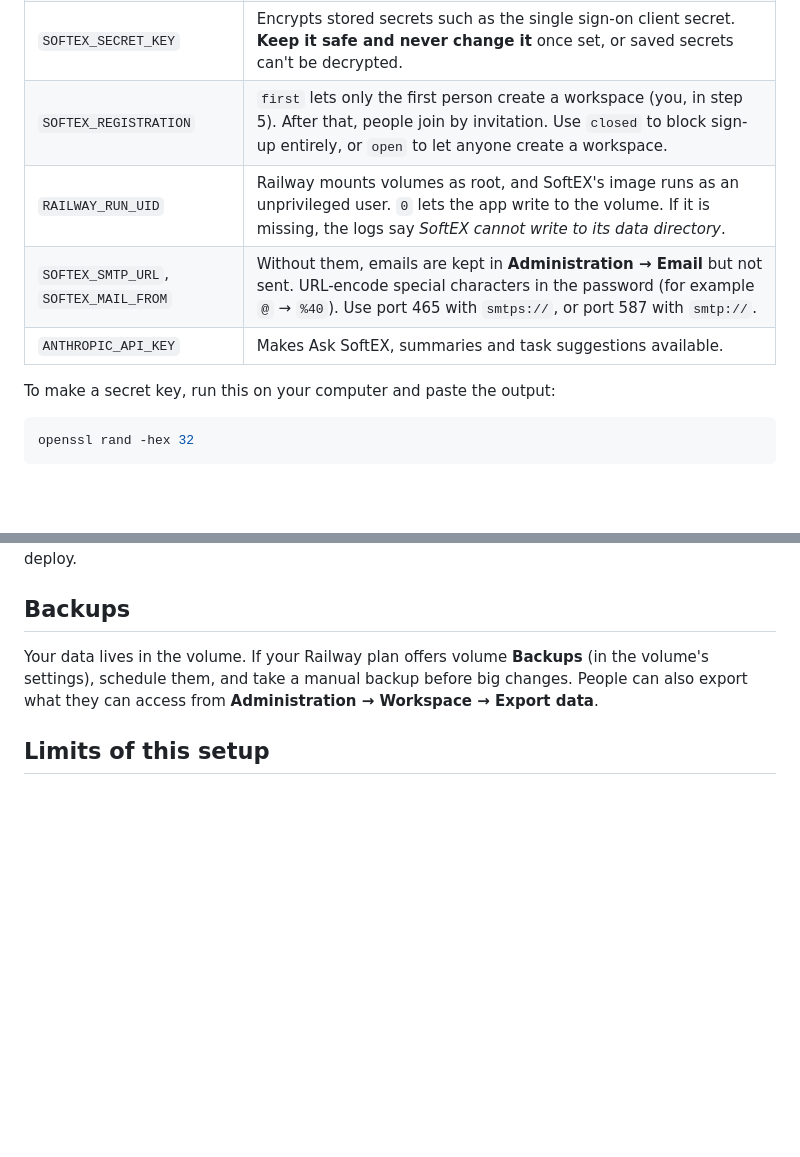
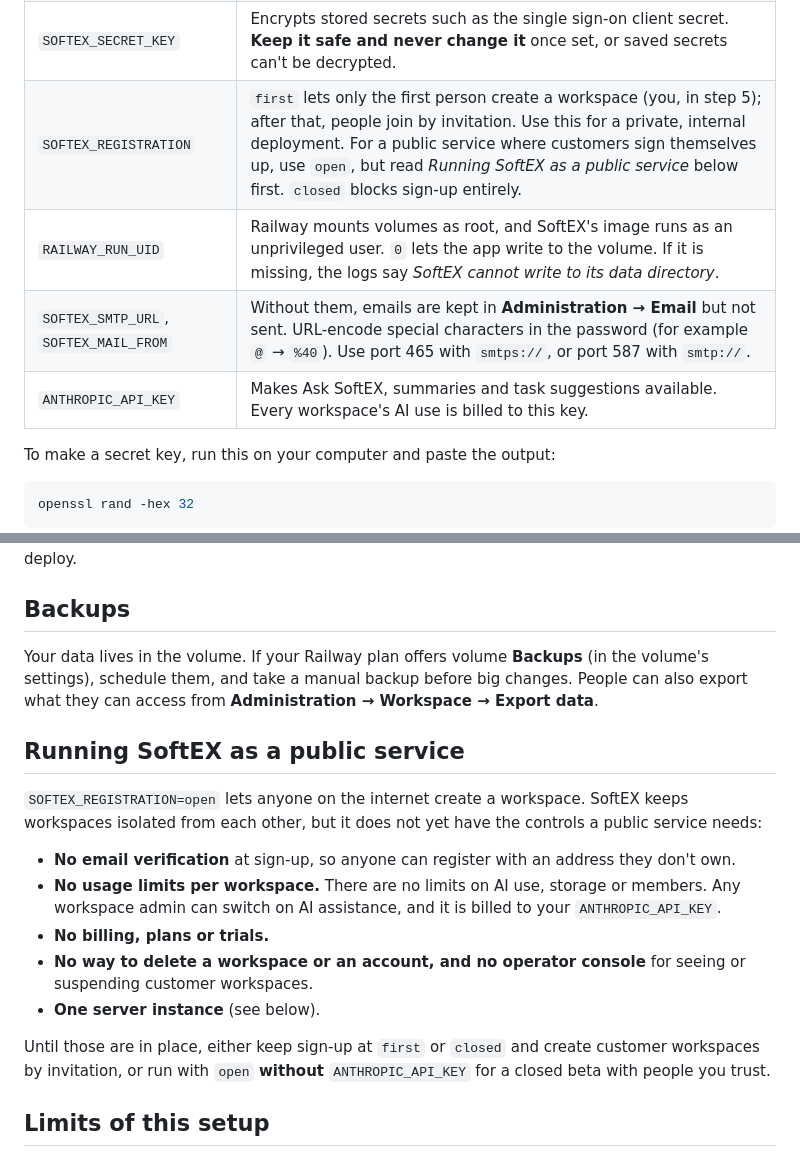
Before and after one commit to zlanquapea/SoftEX, a Markdown page: docs/DEPLOY_RAILWAY.md, 2 parts joined by grey strips. Drawn GitHub-style; blank space fills up the shorter version.

Commit message:
Railway guide: explain what open sign-up needs before running SoftEX as a public service
Co-Authored-By: Claude Opus 5.5 <noreply@anthropic.com>
Claude-Session: https://claude.ai/code/session_012KvvGk5Xjqw9iBp6u5V9WM

```diff
--- a/docs/DEPLOY_RAILWAY.md
+++ b/docs/DEPLOY_RAILWAY.md
@@ -59,10 +59,10 @@ What each one does:
 | `SOFTEX_SECURE_COOKIES` | Sign-in cookies are only sent over HTTPS. Railway serves HTTPS for you. |
 | `SOFTEX_TRUST_PROXY` | Railway puts a proxy in front of the app. `1` tells SoftEX to read the visitor's real address from it, so sign-in rate limits and the audit log work per person. |
 | `SOFTEX_SECRET_KEY` | Encrypts stored secrets such as the single sign-on client secret. **Keep it safe and never change it** once set, or saved secrets can't be decrypted. |
-| `SOFTEX_REGISTRATION` | `first` lets only the first person create a workspace (you, in step 5). After that, people join by invitation. Use `closed` to block sign-up entirely, or `open` to let anyone create a workspace. |
+| `SOFTEX_REGISTRATION` | `first` lets only the first person create a workspace (you, in step 5); after that, people join by invitation. Use this for a private, internal deployment. For a public service where customers sign themselves up, use `open`, but read *Running SoftEX as a public service* below first. `closed` blocks sign-up entirely. |
 | `RAILWAY_RUN_UID` | Railway mounts volumes as root, and SoftEX's image runs as an unprivileged user. `0` lets the app write to the volume. If it is missing, the logs say *SoftEX cannot write to its data directory*. |
 | `SOFTEX_SMTP_URL`, `SOFTEX_MAIL_FROM` | Without them, emails are kept in **Administration → Email** but not sent. URL-encode special characters in the password (for example `@` → `%40`). Use port 465 with `smtps://`, or port 587 with `smtp://`. |
-| `ANTHROPIC_API_KEY` | Makes Ask SoftEX, summaries and task suggestions available. |
+| `ANTHROPIC_API_KEY` | Makes Ask SoftEX, summaries and task suggestions available. Every workspace's AI use is billed to this key. |
 
 To make a secret key, run this on your computer and paste the output:
 
@@ -112,6 +112,18 @@ Railway redeploys automatically when `main` changes, because the service is conn
 
 Your data lives in the volume. If your Railway plan offers volume **Backups** (in the volume's settings), schedule them, and take a manual backup before big changes. People can also export what they can access from **Administration → Workspace → Export data**.
 
+## Running SoftEX as a public service
+
+`SOFTEX_REGISTRATION=open` lets anyone on the internet create a workspace. SoftEX keeps workspaces isolated from each other, but it does not yet have the controls a public service needs:
+
+- **No email verification** at sign-up, so anyone can register with an address they don't own.
+- **No usage limits per workspace.** There are no limits on AI use, storage or members. Any workspace admin can switch on AI assistance, and it is billed to your `ANTHROPIC_API_KEY`.
+- **No billing, plans or trials.**
+- **No way to delete a workspace or an account, and no operator console** for seeing or suspending customer workspaces.
+- **One server instance** (see below).
+
+Until those are in place, either keep sign-up at `first` or `closed` and create customer workspaces by invitation, or run with `open` **without** `ANTHROPIC_API_KEY` for a closed beta with people you trust.
+
 ## Limits of this setup
 
 - **One instance only.** SQLite on a volume can't be shared between replicas, so keep **Replicas** at 1 (`railway.json` sets this). Scaling out needs the planned move to PostgreSQL and object storage.
```
